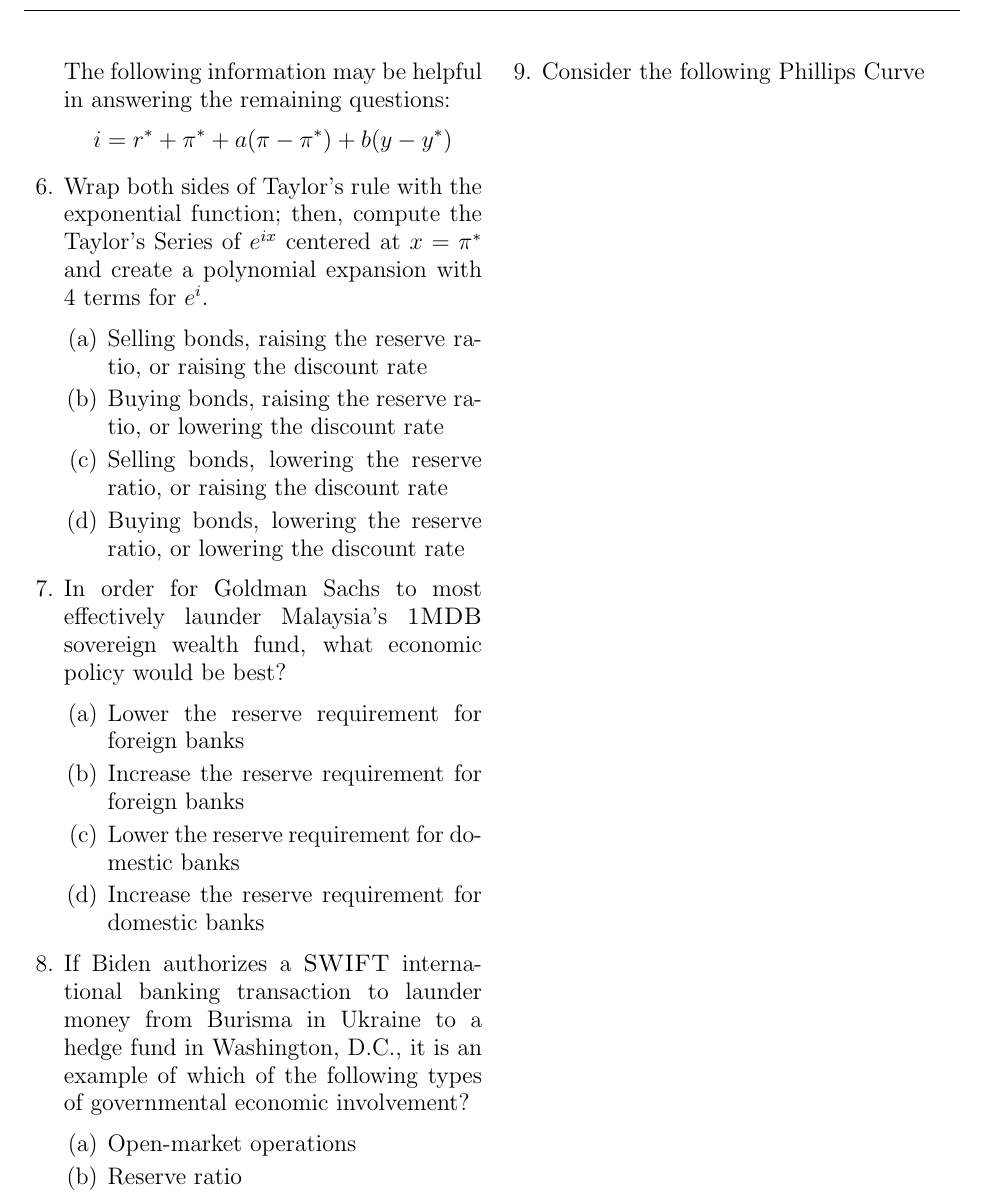
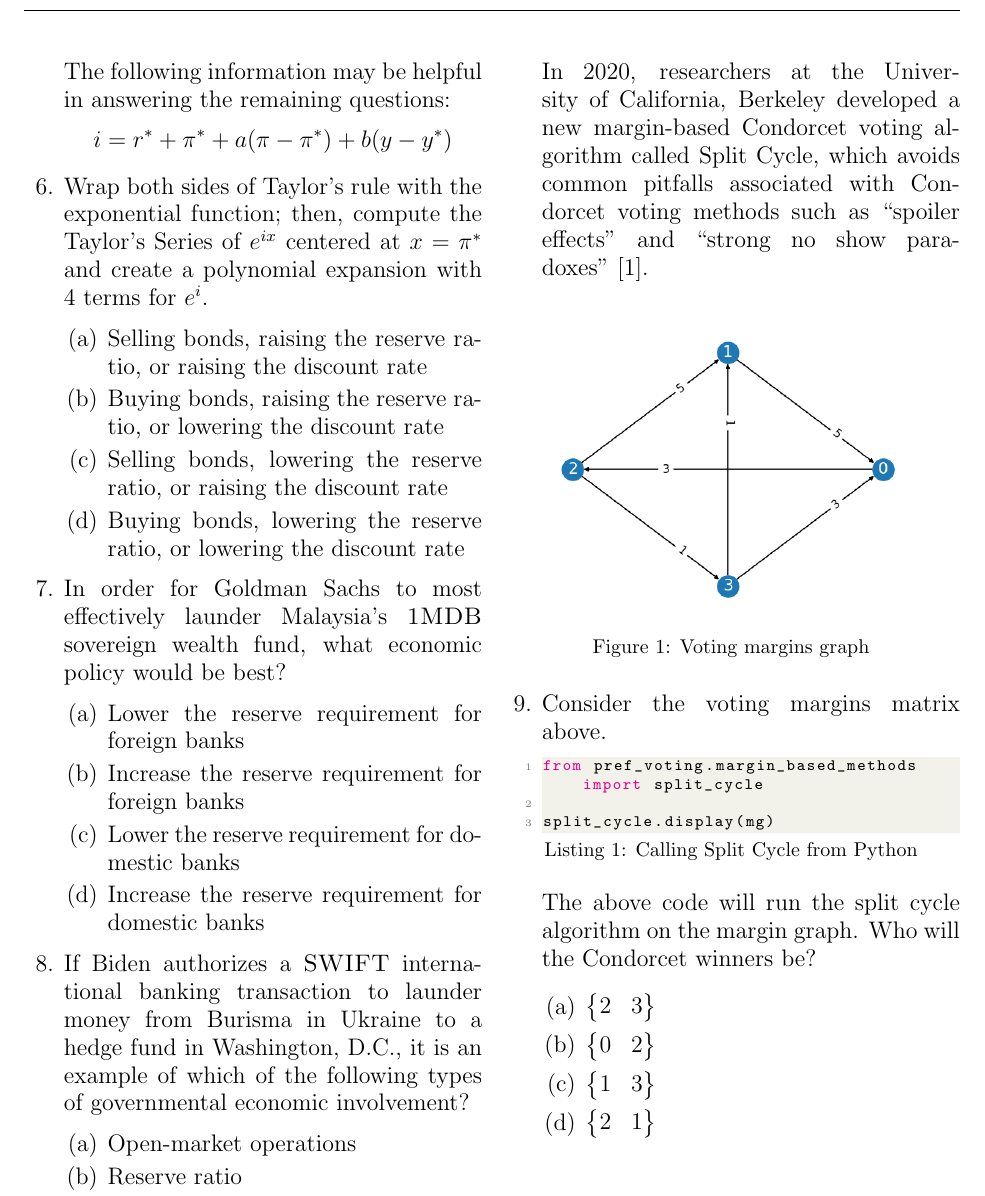
Before and after one commit to couscousdude/ch-14-handout, a LaTeX document (root.tex, which reads lib/preamble.tex, src/mcq.tex, src/splitcycle.tex): part of page 2 of 6, cut so that both start at the same text. Compiled offline with pdfLaTeX.

Commit message:
add splitcycle question

```diff
--- a/lib/preamble.tex
+++ b/lib/preamble.tex
@@ -14,5 +14,7 @@
 \usepackage{biblatex}
 \usepackage{physics}
 \usepackage{enumitem}
+\usepackage{listings}
+\usepackage{color}
 
 %++++++++++++++++++++++++++++++++++++++++
--- a/src/mcq.tex
+++ b/src/mcq.tex
@@ -97,6 +97,31 @@ Circle the best answer.
         \end{enumerate}
 
         \columnbreak
-  \item Consider the following Phillips Curve
+        In 2020, researchers at the University of California, Berkeley
+        developed a new margin-based Condorcet voting algorithm called
+        Split Cycle, which avoids common pitfalls associated with
+        Condorcet voting methods such as ``spoiler effects'' and
+        ``strong no show paradoxes''~\cite{splitcycle}.
 
+        \bigskip
+
+        \begin{figure}[h]
+          \centering
+          \includegraphics[width=0.4\textwidth]{assets/splitcycle.png}
+          \label{fig:example}
+          \caption{Voting margins graph}
+        \end{figure}
+
+  \item Consider the voting margins matrix above.
+        \input{src/splitcycle}
+
+        The above code will run the split cycle algorithm on the margin
+        graph. Who will the Condorcet winners be?
+
+        \begin{enumerate}
+          \item $\begin{Bmatrix} 2 & 3 \end{Bmatrix}$
+          \item $\begin{Bmatrix} 0 & 2 \end{Bmatrix}$
+          \item $\begin{Bmatrix} 1 & 3 \end{Bmatrix}$
+          \item $\begin{Bmatrix} 2 & 1 \end{Bmatrix}$
+        \end{enumerate}
 \end{enumerate}
--- /dev/null
+++ b/src/splitcycle.tex
@@ -0,0 +1,33 @@
+% Define colors for Python syntax highlighting
+\definecolor{codegreen}{rgb}{0,0.6,0}
+\definecolor{codegray}{rgb}{0.5,0.5,0.5}
+\definecolor{codepurple}{rgb}{0.58,0,0.82}
+\definecolor{backcolour}{rgb}{0.95,0.95,0.92}
+
+% Define Python language settings
+\lstdefinestyle{pythonstyle}{
+  backgroundcolor=\color{backcolour},
+  commentstyle=\color{codegreen},
+  keywordstyle=\color{magenta},
+  numberstyle=\tiny\color{codegray},
+  stringstyle=\color{codepurple},
+  basicstyle=\ttfamily\footnotesize,
+  breakatwhitespace=false,
+  breaklines=true,
+  captionpos=b,
+  keepspaces=true,
+  numbers=left,
+  numbersep=5pt,
+  showspaces=false,
+  showstringspaces=false,
+  showtabs=false,
+  tabsize=2
+}
+
+\lstset{style=pythonstyle}
+
+\begin{lstlisting}[language=Python, caption=Calling Split Cycle from Python]
+from pref_voting.margin_based_methods import split_cycle
+
+split_cycle.display(mg)
+\end{lstlisting}
```
Also changed, not shown: assets/splitcycle.png (added).
